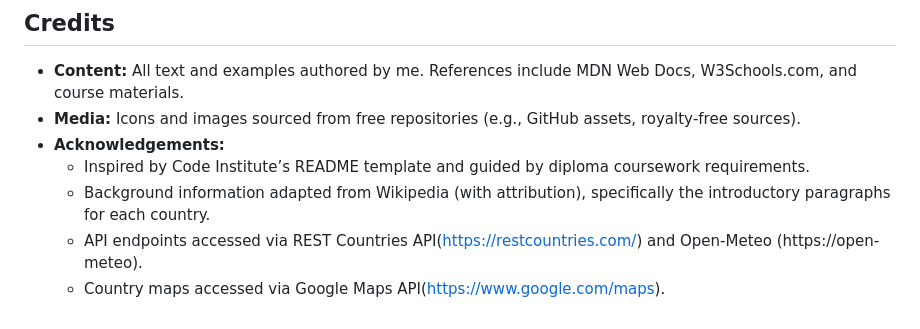
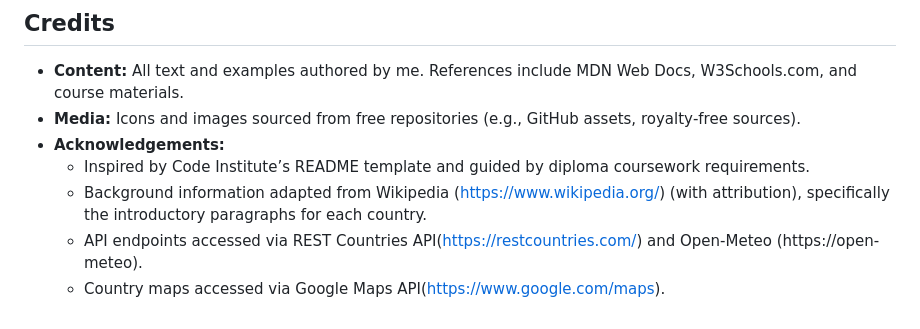
Before and after one commit to mitchelllkb/PFAssignment, a Markdown page: README.md, the part around the change. GitHub-like rendering.

```diff
--- a/README.md
+++ b/README.md
@@ -248,6 +248,6 @@ The project is hosted via GitHub Pages.
 - **Media:** Icons and images sourced from free repositories (e.g., GitHub assets, royalty‑free sources).
 - **Acknowledgements:**
   - Inspired by Code Institute’s README template and guided by diploma coursework requirements.
-  - Background information adapted from Wikipedia (with attribution), specifically the introductory paragraphs for each country.
+  - Background information adapted from Wikipedia (https://www.wikipedia.org/) (with attribution), specifically the introductory paragraphs for each country.
   - API endpoints accessed via REST Countries API(https://restcountries.com/) and Open‑Meteo (https://open-meteo).
   - Country maps accessed via Google Maps API(https://www.google.com/maps).
```
